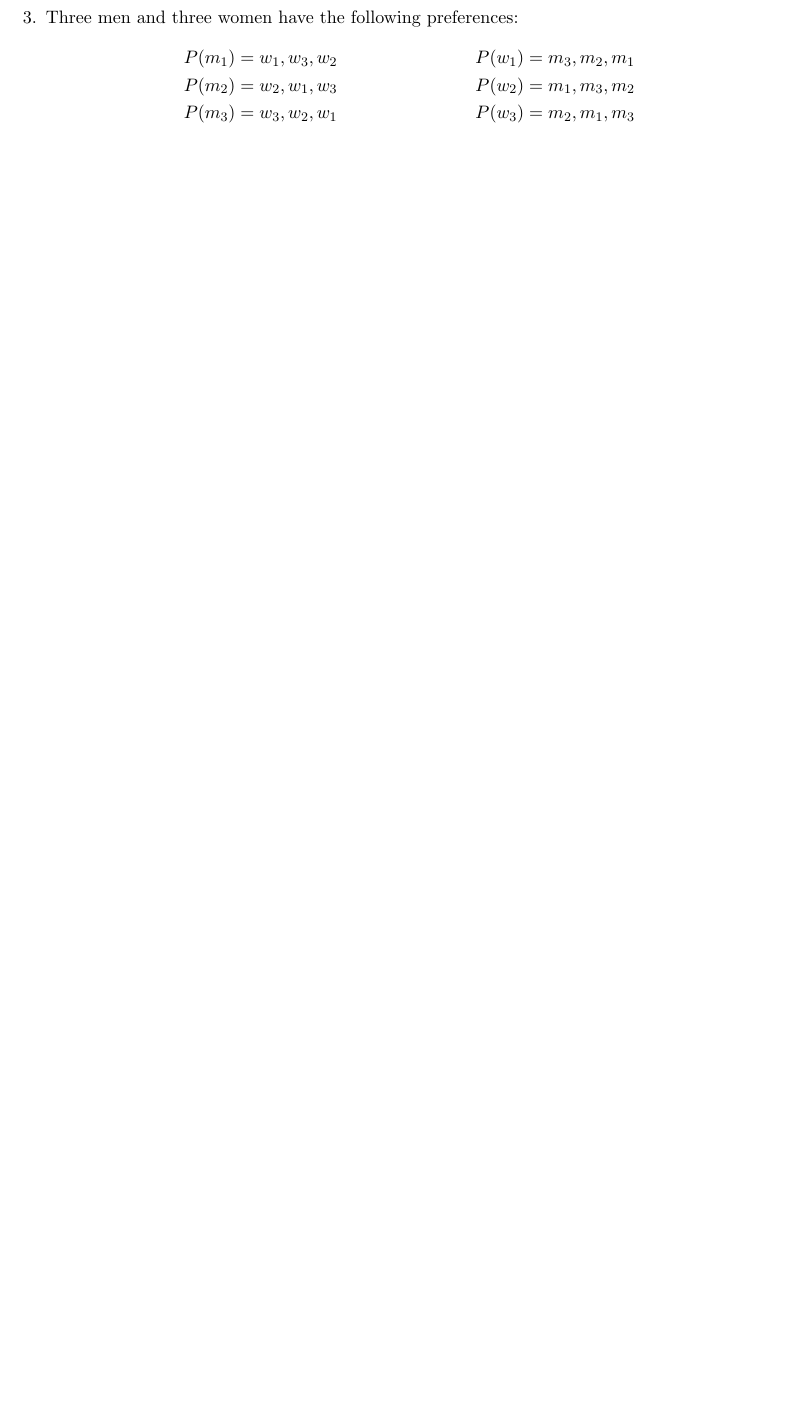
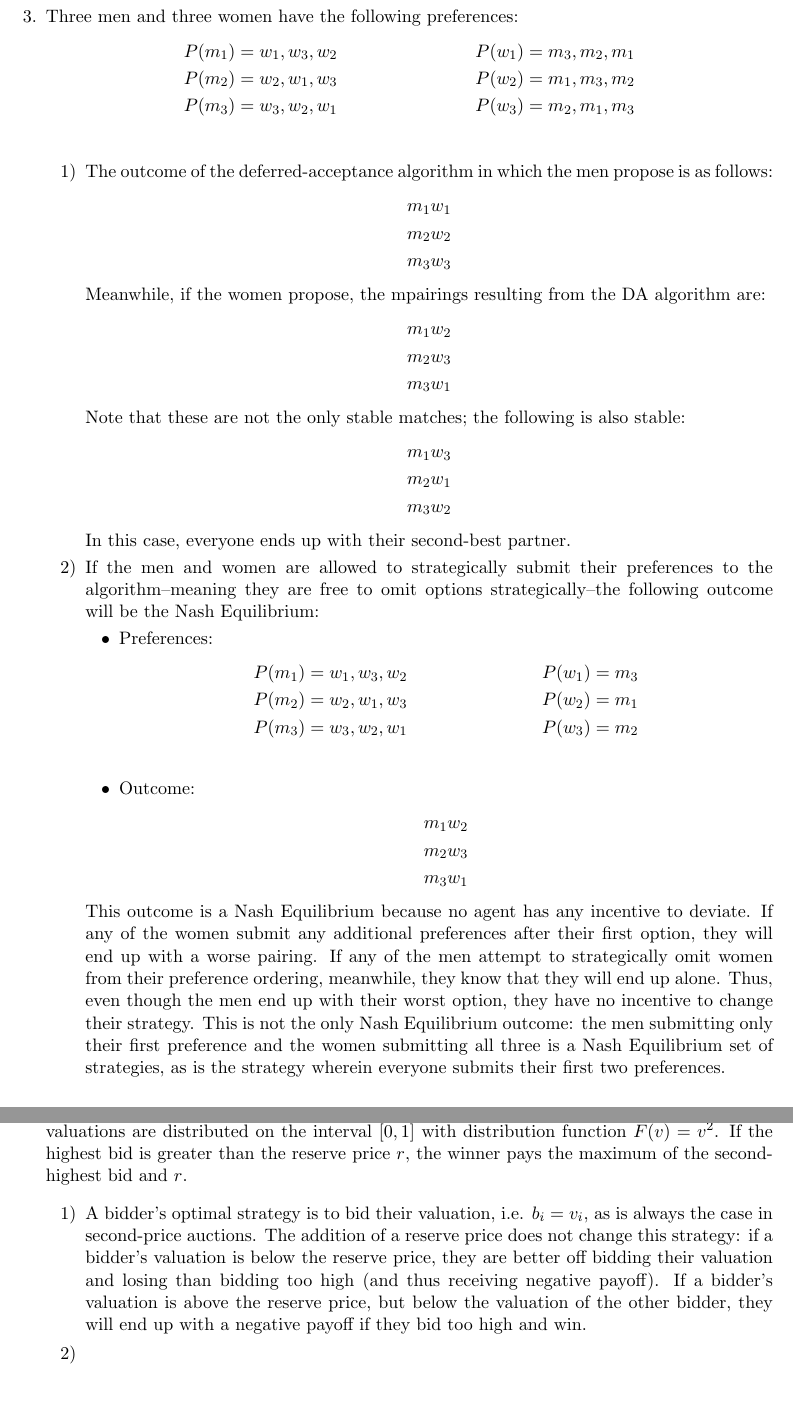
Before and after one commit to nchoffma/game_theory_spring2020a, a LaTeX problem sheet (assignment_writeups/05_assign/hoffman_gt_assign5.tex): part of page 2 of 2 before the commit and two parts of pages 3 and 4 of 4 after it, the two joined at a grey line, cut so that both start at the same text, the shorter picture padded with empty space. Compiled offline with pdfLaTeX.

Commit message:
questions 1-4

```diff
--- a/assignment_writeups/05_assign/hoffman_gt_assign5.tex
+++ b/assignment_writeups/05_assign/hoffman_gt_assign5.tex
@@ -14,7 +14,7 @@
 \usepackage{tikz}
 \usetikzlibrary{calc} % for positioning tikz nodes
 
-\renewcommand{\labelenumii}{\arabic*.}
+\renewcommand{\labelenumii}{\arabic*)}
 \newcommand{\ev}{\mathbb{E}}
 
 \begin{document}
@@ -89,3 +110,47 @@
+	\begin{enumerate}
+		\item The outcome of the deferred-acceptance algorithm in which the men propose is as follows:
+		\begin{gather*}
+			m_1 w_1 \\
+			m_2 w_2 \\
+			m_3 w_3
+		\end{gather*}
+		Meanwhile, if the women propose, the mpairings resulting from the DA algorithm are:
+		\begin{gather*}
+			m_1 w_2 \\
+			m_2 w_3 \\
+			m_3 w_1
+		\end{gather*}
+		Note that these are not the only stable matches; the following is also stable:
+		\begin{gather*}
+			m_1 w_3 \\
+			m_2 w_1 \\
+			m_3 w_2
+		\end{gather*}
+		In this case, everyone ends up with their second-best partner.
+
+		\item If the men and women are allowed to strategically submit their preferences to the algorithm--meaning they are free to omit options strategically--the following outcome will be the Nash Equilibrium:
+		\begin{itemize}
+			\item Preferences:
+			\begin{align*}
+				P(m_1) &= w_1, w_3, w_2 & P(w_1) &= m_3 \\
+				P(m_2) &= w_2, w_1, w_3 & P(w_2) &= m_1 \\
+				P(m_3) &= w_3, w_2, w_1 & P(w_3) &= m_2 \\
+			\end{align*}
+			\item Outcome:
+			\begin{gather*}
+				m_1 w_2 \\
+				m_2 w_3 \\
+				m_3 w_1
+			\end{gather*}
+		\end{itemize}
+		This outcome is a Nash Equilibrium because no agent has any incentive to deviate. If any of the women submit any additional preferences after their first option, they will end up with a worse pairing. If any of the men attempt to strategically omit women from their preference ordering, meanwhile, they know that they will end up alone. Thus, even though the men end up with their worst option, they have no incentive to change their strategy. This is not the only Nash Equilibrium outcome: the men submitting only their first preference and the women submitting all three is a Nash Equilibrium set of strategies, as is the strategy wherein everyone submits their first two preferences.
+	\end{enumerate}
+
+	\item In the second-price auction with reserve value, two players submit bids \( b_1 \) and \( b_2 \). Their valuations are distributed on the interval \( [0,1] \) with distribution function \( F(v) = v^2 \). If the highest bid is greater than the reserve price \( r \), the winner pays the maximum of the second-highest bid and \( r \).
+	\begin{enumerate}
+		\item A bidder's optimal strategy is to bid their valuation, i.e. \( b_i = v_i \), as is always the case in second-price auctions. The addition of a reserve price does not change this strategy: if a bidder's valuation is below the reserve price, they are better off bidding their valuation and losing than bidding too high (and thus receiving negative payoff). If a bidder's valuation is above the reserve price, but below the valuation of the other bidder, they will end up with a negative payoff if they bid too high and win.
+		\item
+	\end{enumerate}
 \end{enumerate}
 
 \end{document}
```
Also changed, not shown: assignment_writeups/05_assign/hoffman_gt_assign5.tex (25 more changed lines).
